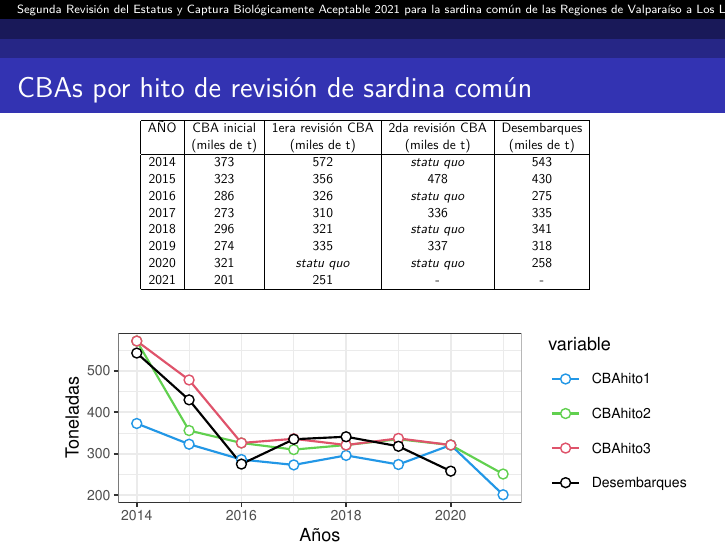
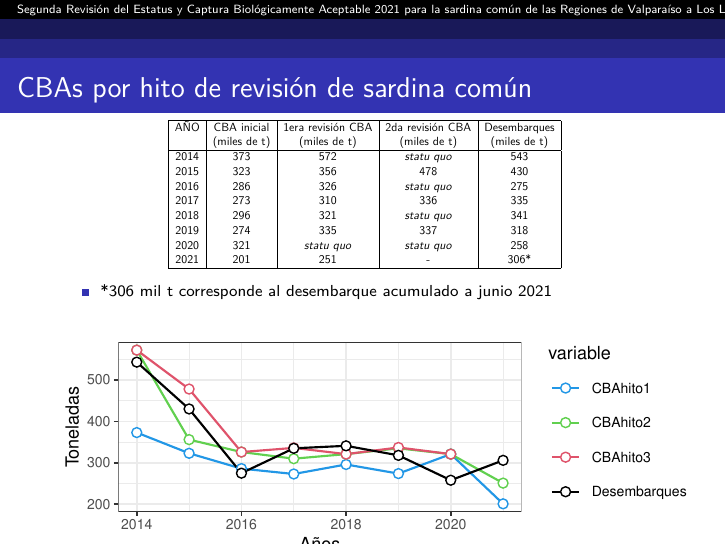
Before and after one commit to mariazuba/SARCOM_0721, an R Markdown document (CCTPP_EstatusyCBA2021_sard_agosto2021.Rmd): page 24 of 31. The pictures show the output file CCTPP_EstatusyCBA2021_sard_agosto2021.pdf that the author committed with the source.

Commit message:
actualización presentación CCT-PP (post presentación bilateral IFOP/Subpesca)

````diff
--- a/CCTPP_EstatusyCBA2021_sard_agosto2021.Rmd
+++ b/CCTPP_EstatusyCBA2021_sard_agosto2021.Rmd
@@ -350,11 +350,16 @@ AÑO  & CBA inicial  & 1era revisión CBA  & 2da revisión CBA     & Desembarque
 2018 & 296          & 321                & \textit{statu quo}   & 341 \\
 2019 & 274          & 335                & 337                  & 318 \\
 2020 & 321          & \textit{statu quo} & \textit{statu quo}   & 258   \\
-2021 & 201          & 251                & -                    &- \\\hline
+2021 & 201          & 251                & -                    & 306* \\\hline
   \end{tabular}}
         \end{table}
 ```
-\vspace{-0.2cm}
+
+\scriptsize
++ \*306 mil t corresponde al desembarque acumulado a junio 2021
+
+\vspace{-0.45cm}
+
 ```{r CCTPP_CBAporHito,include=T, message=F,warning=F,eval=T, echo=FALSE,fig.height=1.8,fig.width=4.5,fig.align="center",fig.path="Figuras/", dev=c('pdf', 'bmp')}
 library(stringr)
 library(lattice)
@@ -369,7 +374,7 @@ year<-    c(2014,2015,2016,2017,2018,2019,2020,2021)
 CBAhito1<-c(373,323,286,273,296,274,321,201)
 CBAhito2<-c(572,356,326,310,321,335,321,251)
 CBAhito3<-c(572,478,326,336,321,337,321,NA)
-Desembarques <- c(543,430,275,335,341,318,258,NA)
+Desembarques <- c(543,430,275,335,341,318,258,306)
 
 
 ind           <- cbind(CBAhito1,CBAhito2,CBAhito3,Desembarques)
````
Also changed, not shown: CCTPP_EstatusyCBA2021_sard_agosto2021.pdf, Figuras/CCTPP_CBAporHito-1.pdf, CCTPP_EstatusyCBA2021_sard_agosto2021.Rmd (2 more changed lines), 1 other file.
